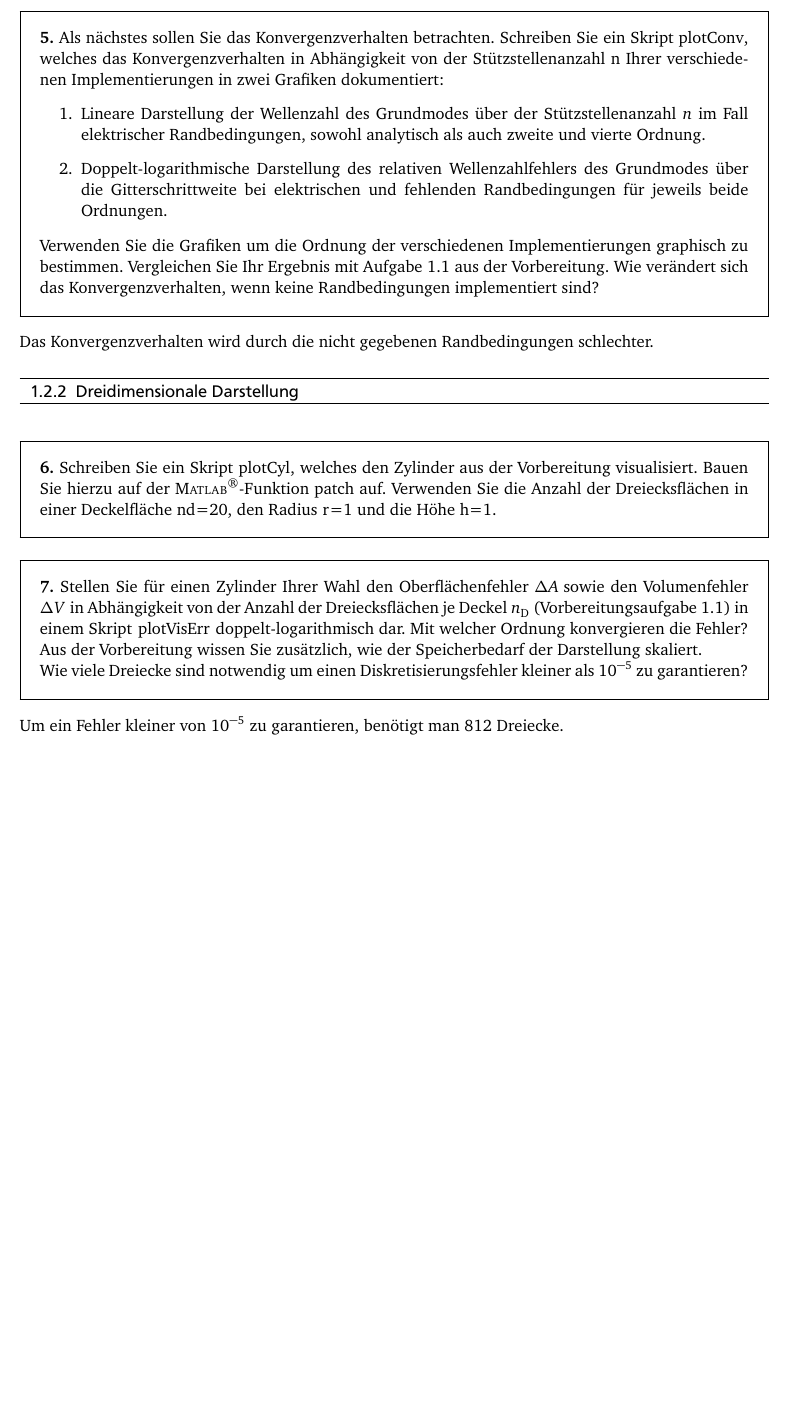
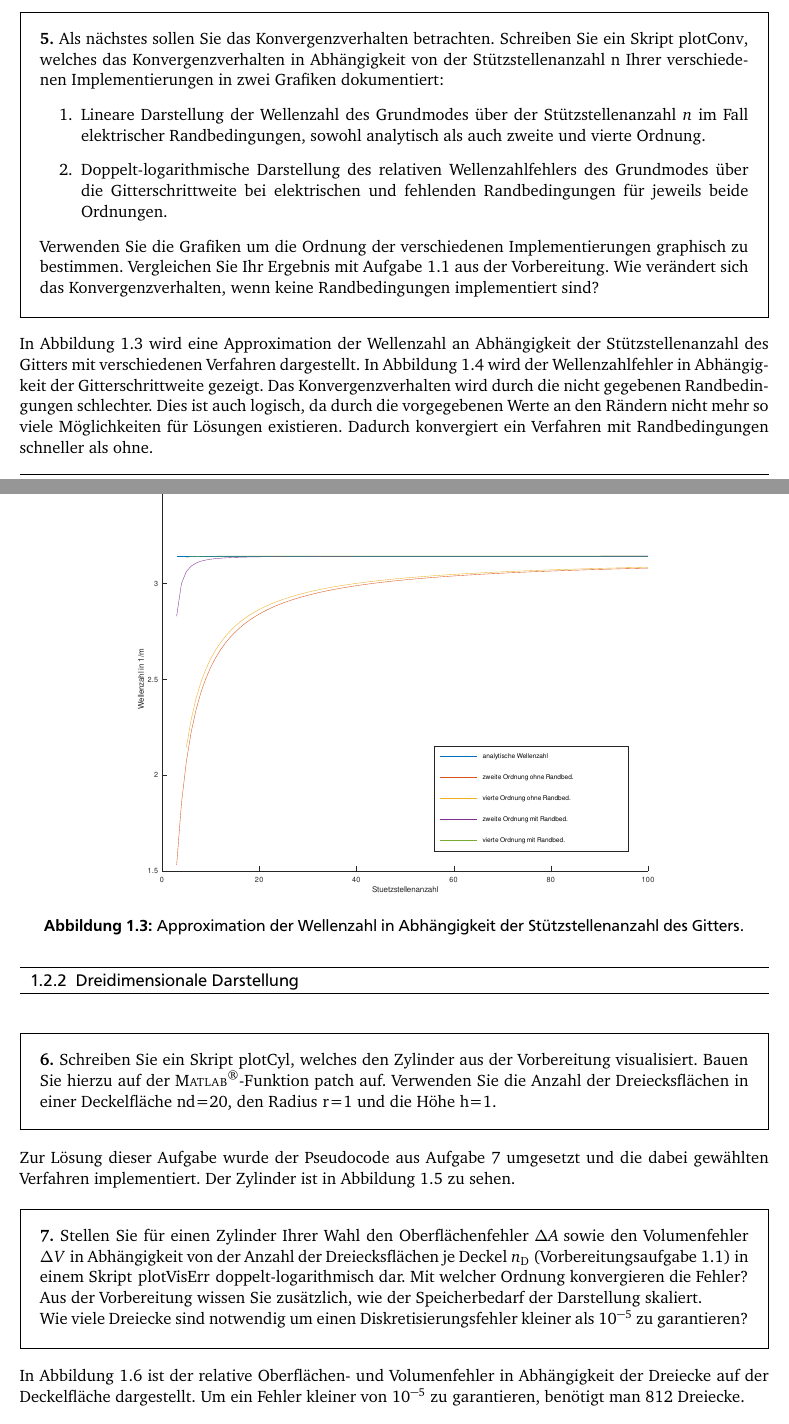
Before and after one commit to LumenUmbrae/VADF, a LaTeX document (versuch1/versuch1.tex): part of page 10 of 11 before the commit and two parts of pages 10 and 11 of 13 after it, the two joined at a grey line, cut so that both start at the same text, the shorter picture padded with empty space. The pictures show the PDF file versuch1/versuch1.pdf that the author committed with the source.

Commit message:
Plots_und_meine_Korrektur

```diff
--- a/versuch1/versuch1.tex
+++ b/versuch1/versuch1.tex
@@ -410,3 +416,4 @@ $	\begin{pmatrix}
+	\end{figure}
 
 	% --> Aufgabe
 	\begin{framed}
@@ -419,11 +426,24 @@ $	\begin{pmatrix}
 		Verwenden Sie die Grafiken um die Ordnung der verschiedenen Implementierungen graphisch zu bestimmen. Vergleichen Sie Ihr Ergebnis
 		mit Aufgabe~\ref{exer:failureTerm} aus der Vorbereitung.  Wie verändert sich das Konvergenzverhalten, wenn keine Randbedingungen implementiert sind?\label{exer:plotConv}
 	\end{framed}
+	\noindent
+	In Abbildung \ref{Abb:plotCov} wird eine Approximation der Wellenzahl an Abhängigkeit der Stützstellenanzahl des Gitters mit verschiedenen Verfahren dargestellt. In Abbildung \ref{Abb:plotCovloglog} wird der Wellenzahlfehler in Abhängigkeit der Gitterschrittweite gezeigt. Das Konvergenzverhalten wird durch die nicht gegebenen Randbedingungen schlechter. Dies ist auch logisch, da durch die vorgegebenen Werte an den Rändern nicht mehr so viele Möglichkeiten für Lösungen existieren. Dadurch konvergiert ein Verfahren mit Randbedingungen schneller als ohne.
+	\begin{figure}[h]
+		\centering
+		\includegraphics[trim = 25mm 10mm 25mm 15mm, clip, width=0.7\textwidth]{plotConv.pdf}
+		\caption{Approximation der Wellenzahl in Abhängigkeit der Stützstellenanzahl des Gitters.}
+		\label{Abb:plotCov}
+	\end{figure}
+	\noindent
+	\begin{figure}[h]
+		\centering
+		\includegraphics[trim = 25mm 10mm 25mm 15mm, clip, width=0.7\textwidth]{plotConvloglog.pdf}
+		\caption{Wellenzahlfehler in Abhängigkeit der Gitterschrittweite.}
+		\label{Abb:plotCovloglog}
+	\end{figure}
 
-	Das Konvergenzverhalten wird durch die nicht gegebenen Randbedingungen schlechter.
 
 	%\lstinputlisting {plotConv.m}
-
 
 
 	{\subsection{Dreidimensionale Darstellung}}
@@ -434,3 +454,8 @@ $	\begin{pmatrix}
 		Bauen Sie hierzu auf der \matlab-Funktion \lstinline{patch} auf. Verwenden Sie die Anzahl der Dreiecksflächen
 		in einer Deckelfläche \lstinline{nd=20}, den Radius \lstinline{r=1} und die Höhe \lstinline {h=1}.\label{exer:plotCyl}
 	\end{framed}
+	\noindent
+	Zur Lösung dieser Aufgabe wurde der Pseudocode aus Aufgabe 7 umgesetzt und die dabei gewählten Verfahren implementiert. Der Zylinder ist in Abbildung \ref{Abb:plotCyl} zu sehen.
+	\begin{figure}[h]
+		\centering
+		\includegraphics[trim = 25mm 10mm 25mm 25mm, clip, width=0.7\textwidth]{plotCyl.pdf}
@@ -445,9 +473,15 @@ $	\begin{pmatrix}
 		Darstellung skaliert.\\
 		Wie viele Dreiecke sind notwendig um einen Diskretisierungsfehler kleiner als $10^{-5}$ zu garantieren?\label{exer:plotVisErr}
 	\end{framed}
-
+	\noindent
 	%\lstinputlisting {plotVisErr.m}
-	Um ein Fehler kleiner von $10^{-5}$ zu garantieren, benötigt man 812 Dreiecke.
+	In Abbildung \ref{Abb:plotVisErr} ist der relative Oberflächen- und Volumenfehler in Abhängigkeit der Dreiecke auf der Deckelfläche dargestellt. Um ein Fehler kleiner von $10^{-5}$ zu garantieren, benötigt man 812 Dreiecke.
+	\begin{figure}[h]
+		\centering
+		\includegraphics[trim = 25mm 10mm 25mm 15mm, clip, width=0.7\textwidth]{plotVisErrloglog.pdf}
+		\caption{Relativer Oberflächen- und Volumenfehler in Abhängigkeit der Dreiecke auf der Deckelfläche.}
+		\label{Abb:plotVisErr}
+	\end{figure}
 
 	% --> Aufgabe
 	\begin{framed}
```
Also changed, not shown: versuch1/cyl.pdf, versuch1/modes.pdf, versuch1/plotConv.pdf, versuch1/plotConvloglog.pdf, versuch1/plotCyl.pdf (added), versuch1/versuch1.pdf, versuch1/versuch1.tex (17 more changed lines), 3 other files.
